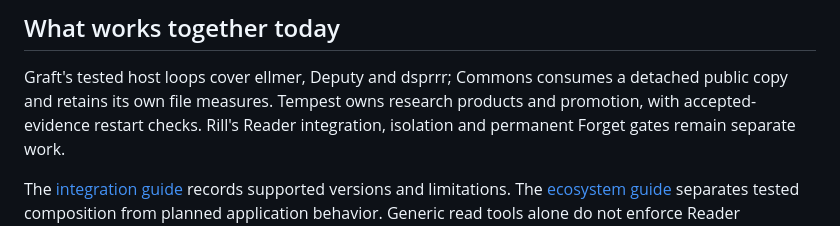
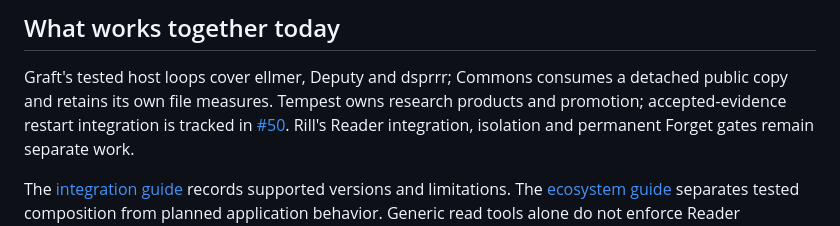
Before and after one commit to JamesHWade/graft, a Markdown page: pkgdown/index.md, the part around the change. GitHub-like rendering.

Commit message:
Keep the Tempest integration claim scoped to tracked work

```diff
--- a/pkgdown/index.md
+++ b/pkgdown/index.md
@@ -90,7 +90,8 @@ evidence path without treating a receipt as a fact-check.</p>
 
 Graft's tested host loops cover ellmer, Deputy and dsprrr; Commons consumes a
 detached public copy and retains its own file measures. Tempest owns research
-products and promotion, with accepted-evidence restart checks. Rill's Reader
+products and promotion; accepted-evidence restart integration is tracked in
+[#50](https://github.com/JamesHWade/graft/issues/50). Rill's Reader
 integration, isolation and permanent Forget gates remain separate work.
 
 The [integration guide](articles/compatibility.html) records supported versions
```
